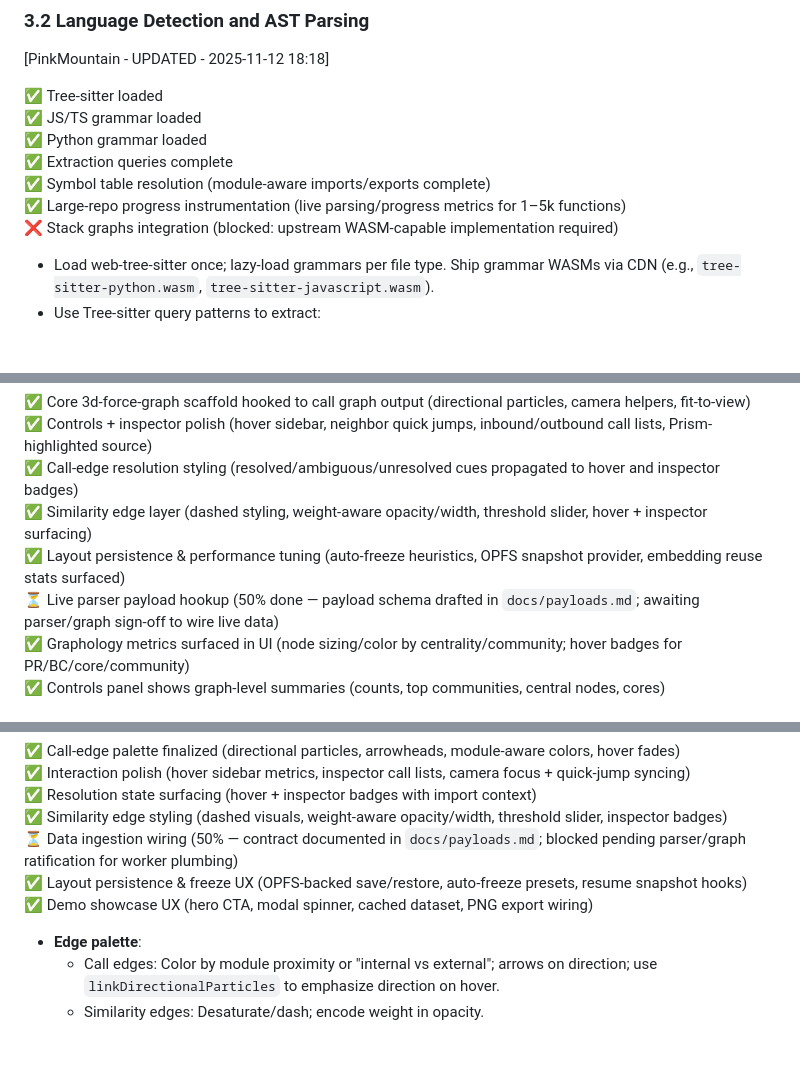
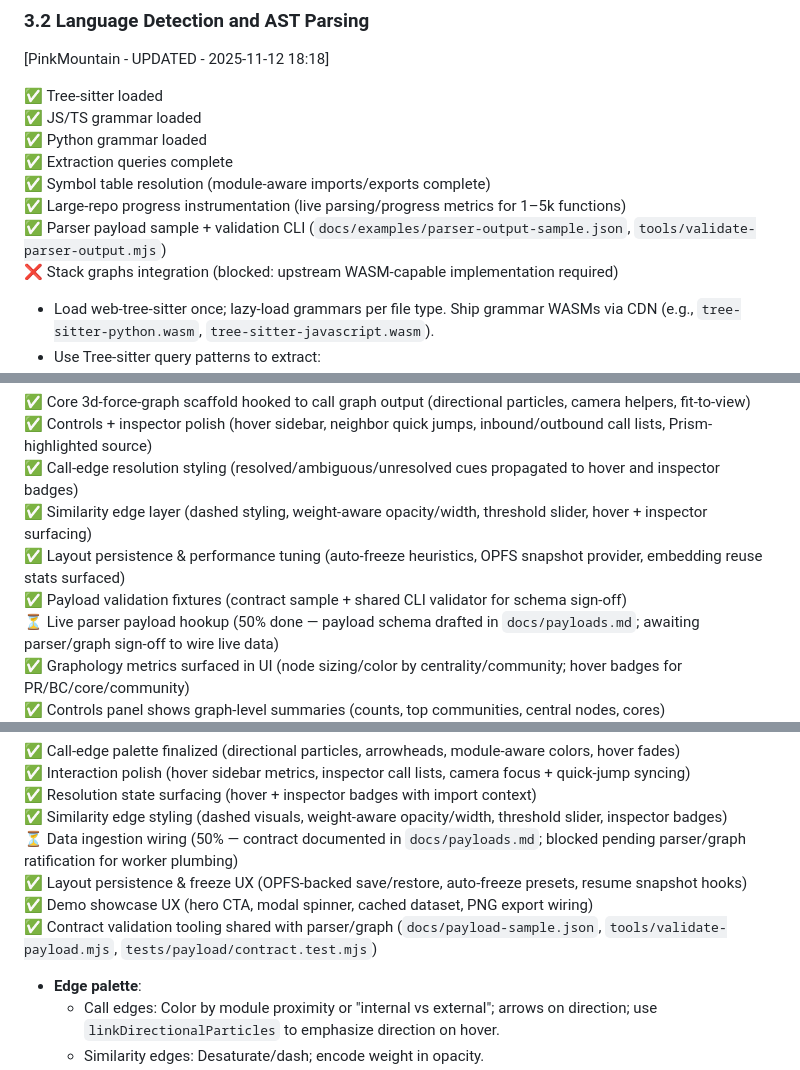
Before and after one commit to yuan-cloud/helios, a Markdown page: PLAN.md, 3 parts joined by grey strips. GitHub-like rendering; blank space fills up the shorter version.

```diff
--- a/PLAN.md
+++ b/PLAN.md
@@ -65,6 +65,7 @@ Everything runs from static hosting (GitHub/Cloudflare Pages). To enable threads
 ✅ Extraction queries complete
 ✅ Symbol table resolution (module-aware imports/exports complete)
 ✅ Large-repo progress instrumentation (live parsing/progress metrics for 1–5k functions)
+✅ Parser payload sample + validation CLI (`docs/examples/parser-output-sample.json`, `tools/validate-parser-output.mjs`)
 ❌ Stack graphs integration (blocked: upstream WASM-capable implementation required)
 
 - Load web-tree-sitter once; lazy-load grammars per file type. Ship grammar WASMs via CDN (e.g., `tree-sitter-python.wasm`, `tree-sitter-javascript.wasm`).
@@ -175,6 +176,7 @@ Tree-sitter's query DSL lets you capture these nodes robustly.
 ✅ Call-edge resolution styling (resolved/ambiguous/unresolved cues propagated to hover and inspector badges)
 ✅ Similarity edge layer (dashed styling, weight-aware opacity/width, threshold slider, hover + inspector surfacing)
 ✅ Layout persistence & performance tuning (auto-freeze heuristics, OPFS snapshot provider, embedding reuse stats surfaced)
+✅ Payload validation fixtures (contract sample + shared CLI validator for schema sign-off)
 ⏳ Live parser payload hookup (50% done — payload schema drafted in `docs/payloads.md`; awaiting parser/graph sign-off to wire live data)
 ✅ Graphology metrics surfaced in UI (node sizing/color by centrality/community; hover badges for PR/BC/core/community)
 ✅ Controls panel shows graph-level summaries (counts, top communities, central nodes, cores)
@@ -333,6 +335,7 @@ Persist DB under OPFS (origin-private) so users can reopen the site and continue
 ⏳ Data ingestion wiring (50% — contract documented in `docs/payloads.md`; blocked pending parser/graph ratification for worker plumbing)
 ✅ Layout persistence & freeze UX (OPFS-backed save/restore, auto-freeze presets, resume snapshot hooks)
 ✅ Demo showcase UX (hero CTA, modal spinner, cached dataset, PNG export wiring)
+✅ Contract validation tooling shared with parser/graph (`docs/payload-sample.json`, `tools/validate-payload.mjs`, `tests/payload/contract.test.mjs`)
 
 - **Edge palette**:
   - Call edges: Color by module proximity or "internal vs external"; arrows on direction; use `linkDirectionalParticles` to emphasize direction on hover.
```
Also changed, not shown: other parts of PLAN.md (+2 -2 lines).
